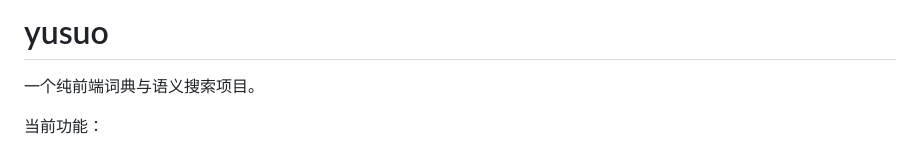
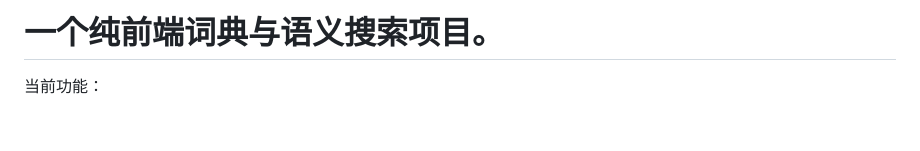
Before and after one commit to Leonhardt92/yusuo, a Markdown page: README.md, the part around the change. GitHub-like rendering; blank space fills up the shorter version.

Commit message:
修改readme

```diff
--- a/README.md
+++ b/README.md
@@ -1,6 +1,4 @@
-# yusuo
-
-一个纯前端词典与语义搜索项目。
+# 一个纯前端词典与语义搜索项目。
 
 当前功能：
 - 关键词搜索
```
